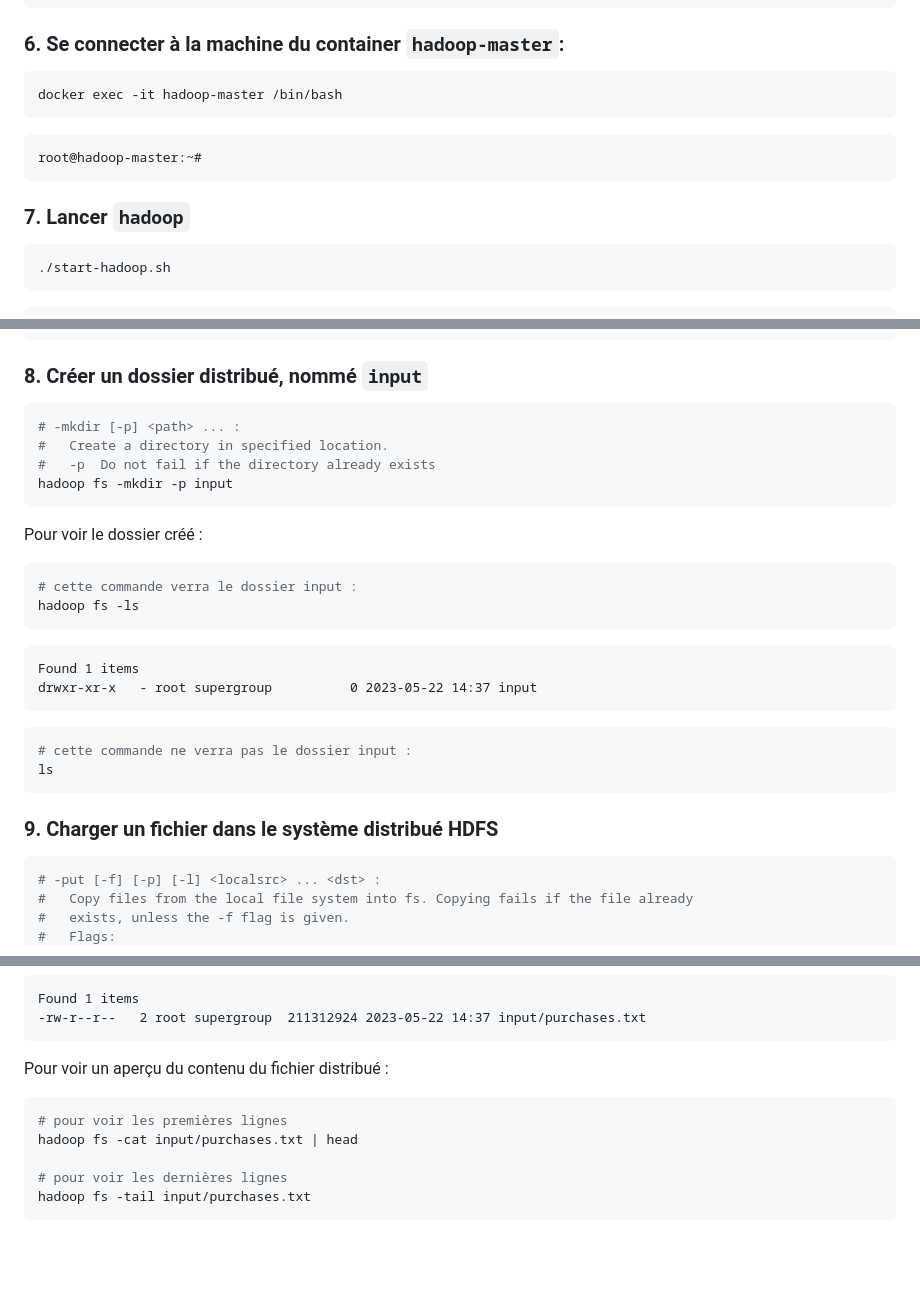
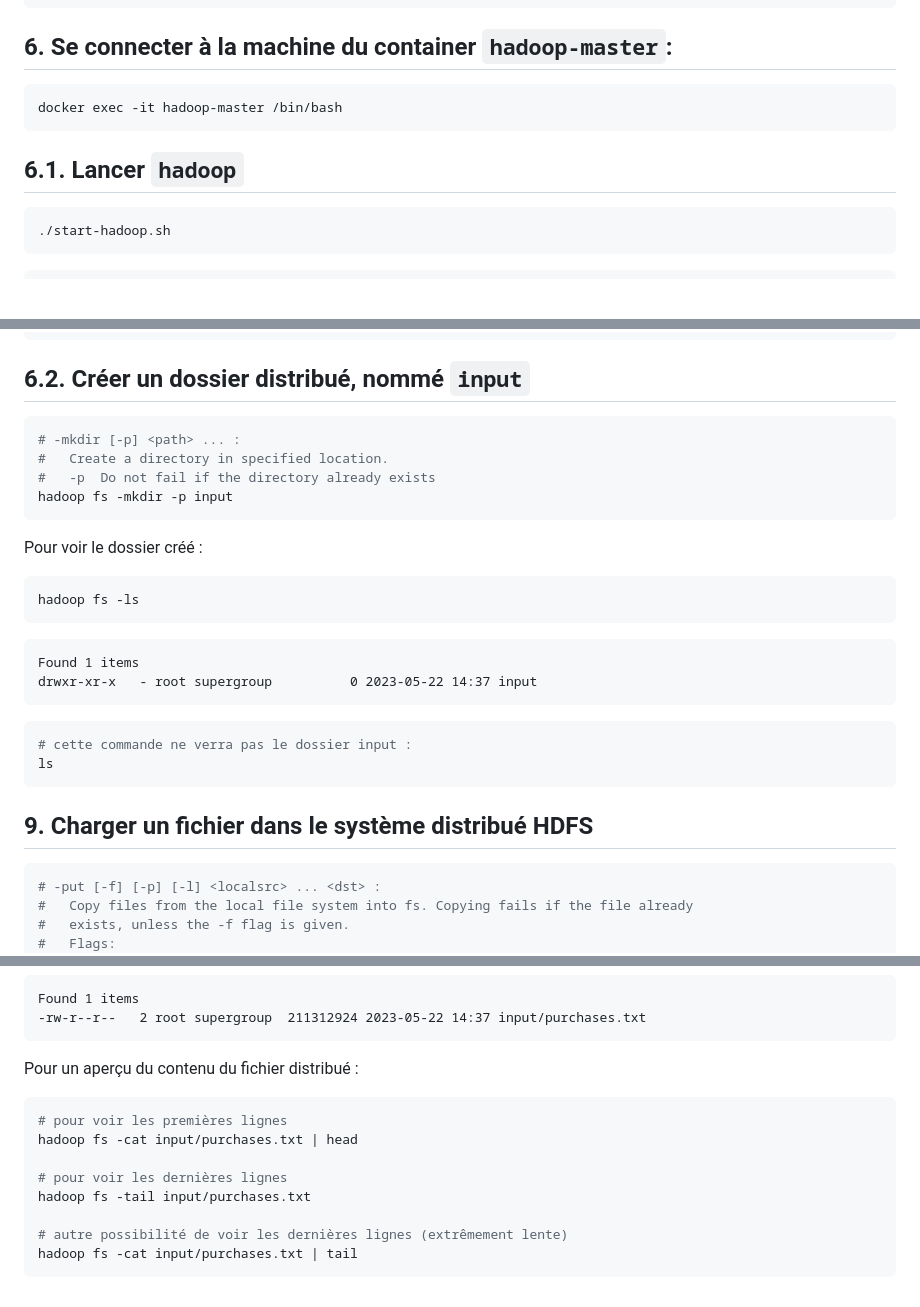
Before and after one commit to kirisakow/formation-data-engineer-m2i, a Markdown page: td_hadoop.md, 3 parts joined by grey strips. Drawn GitHub-style; blank space fills up the shorter version.

````diff
--- a/td_hadoop.md
+++ b/td_hadoop.md
@@ -86,16 +59,13 @@ a0321845dda3   liliasfaxi/spark-hadoop:hv-2.7.2   "sh -c 'service ssh …"   4 m
 9d9988769032   liliasfaxi/spark-hadoop:hv-2.7.2   "sh -c 'service ssh …"   25 minutes ago   Up 25 minutes   0.0.0.0:7077->7077/tcp, 0.0.0.0:8088->8088/tcp, 0.0.0.0:16010->16010/tcp, 0.0.0.0:50070->50070/tcp   hadoop-master
 ```
 
-### 6. Se connecter à la machine du container `hadoop-master`:
+## 6. Se connecter à la machine du container `hadoop-master`:
 
 ```bash
 docker exec -it hadoop-master /bin/bash
 ```
-```bash
-root@hadoop-master:~#
-```
 
-### 7. Lancer `hadoop`
+## 6.1. Lancer `hadoop`
 
 ```bash
 ./start-hadoop.sh
@@ -121,7 +91,7 @@ hadoop-slave1: nodemanager running as process 173. Stop it first.
 hadoop-slave2: nodemanager running as process 173. Stop it first.
 ```
 
-### 8. Créer un dossier distribué, nommé `input`
+## 6.2. Créer un dossier distribué, nommé `input`
 
 ```bash
 # -mkdir [-p] <path> ... :
@@ -132,7 +102,6 @@ hadoop fs -mkdir -p input
 
 Pour voir le dossier créé :
 ```bash
-# cette commande verra le dossier input :
 hadoop fs -ls
 ```
 ```
@@ -144,7 +113,7 @@ drwxr-xr-x   - root supergroup          0 2023-05-22 14:37 input
 ls
 ```
 
-### 9. Charger un fichier dans le système distribué HDFS
+## 9. Charger un fichier dans le système distribué HDFS
 
 ```bash
 # -put [-f] [-p] [-l] <localsrc> ... <dst> :
@@ -174,11 +143,14 @@ hadoop fs -ls input
 Found 1 items
 -rw-r--r--   2 root supergroup  211312924 2023-05-22 14:37 input/purchases.txt
 ```
-Pour voir un aperçu du contenu du fichier distribué :
+Pour un aperçu du contenu du fichier distribué :
 ```bash
 # pour voir les premières lignes
 hadoop fs -cat input/purchases.txt | head
 
 # pour voir les dernières lignes
 hadoop fs -tail input/purchases.txt
+
+# autre possibilité de voir les dernières lignes (extrêmement lente)
+hadoop fs -cat input/purchases.txt | tail
 ```
````
Also changed, not shown: other parts of td_hadoop.md (+15 -42 lines).
